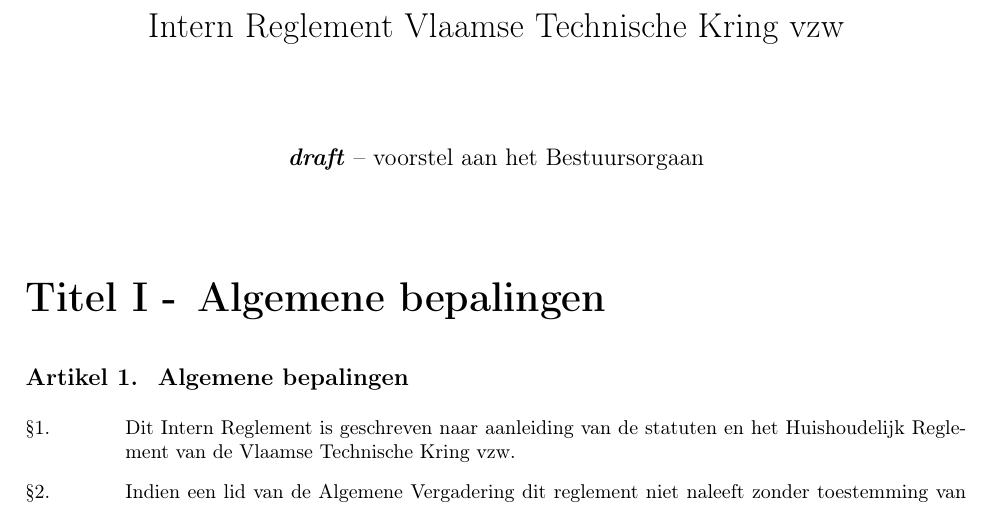
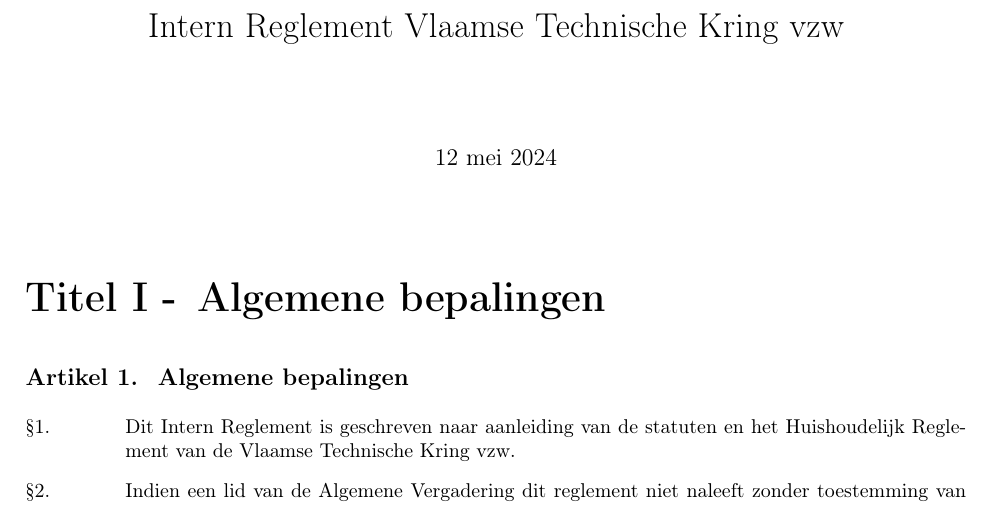
Before and after one commit to VTKLeuven/vtk-reglementen, a LaTeX document (Intern_Reglement_2526/Intern_Reglement_NL.tex): part of page 1 of 14, cut so that both start at the same text. Compiled offline with pdfLaTeX.

Commit message:
Voorstel: originele datum behouden

```diff
--- a/Intern_Reglement_2526/Intern_Reglement_NL.tex
+++ b/Intern_Reglement_2526/Intern_Reglement_NL.tex
@@ -28,7 +28,7 @@
 
 
 \title{Intern Reglement Vlaamse Technische Kring vzw}
-\date{\draft{} -- voorstel aan het Bestuursorgaan}
+\date{12 mei 2024}
 
 \maketitle
 
```
